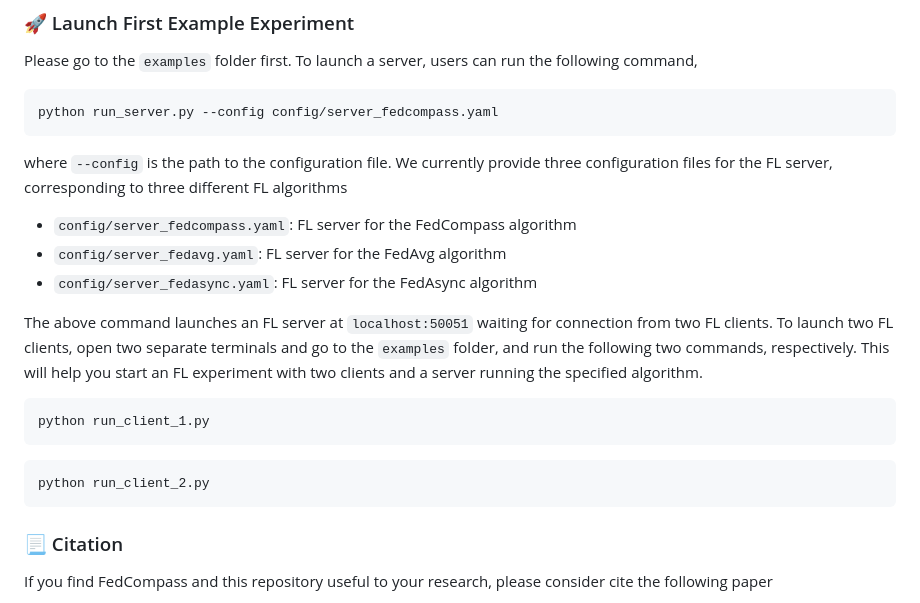
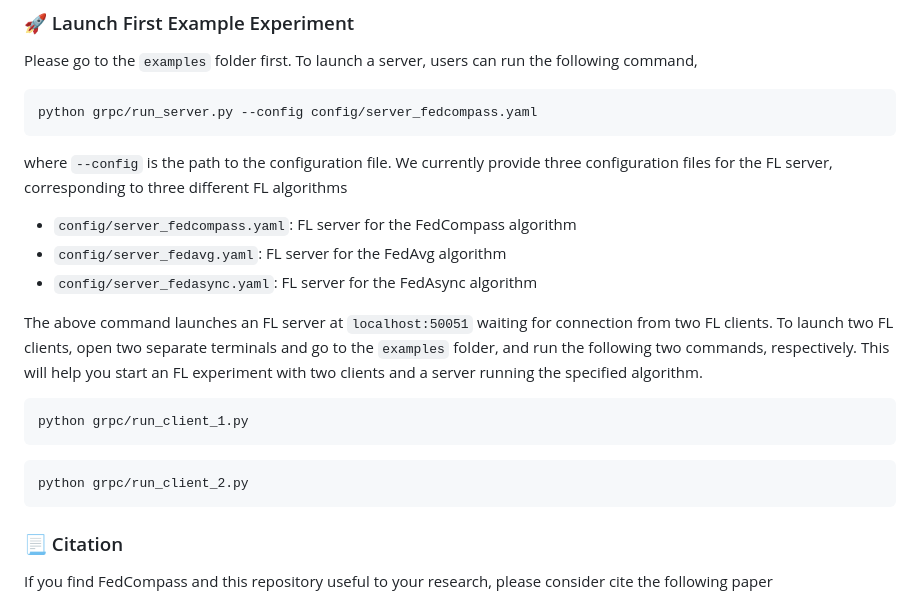
Before and after one commit to APPFL/FedCompass, a Markdown page: README.md, the part around the change. GitHub-like rendering.

Commit message:
update example script path

````diff
--- a/README.md
+++ b/README.md
@@ -36,7 +36,7 @@ pip install -e .
 ### 🚀 Launch First Example Experiment
 Please go to the `examples` folder first. To launch a server, users can run the following command,
 ```bash
-python run_server.py --config config/server_fedcompass.yaml
+python grpc/run_server.py --config config/server_fedcompass.yaml
 ```
 where `--config` is the path to the configuration file. We currently provide three configuration files for the FL server, corresponding to three different FL algorithms
 - `config/server_fedcompass.yaml`: FL server for the FedCompass algorithm
@@ -45,10 +45,10 @@ where `--config` is the path to the configuration file. We currently provide thr
 
 The above command launches an FL server at `localhost:50051` waiting for connection from two FL clients. To launch two FL clients, open two separate terminals and go to the `examples` folder, and run the following two commands, respectively. This will help you start an FL experiment with two clients and a server running the specified algorithm.
 ```bash
-python run_client_1.py
+python grpc/run_client_1.py
 ```
 ```bash
-python run_client_2.py
+python grpc/run_client_2.py
 ```
 
 
````
